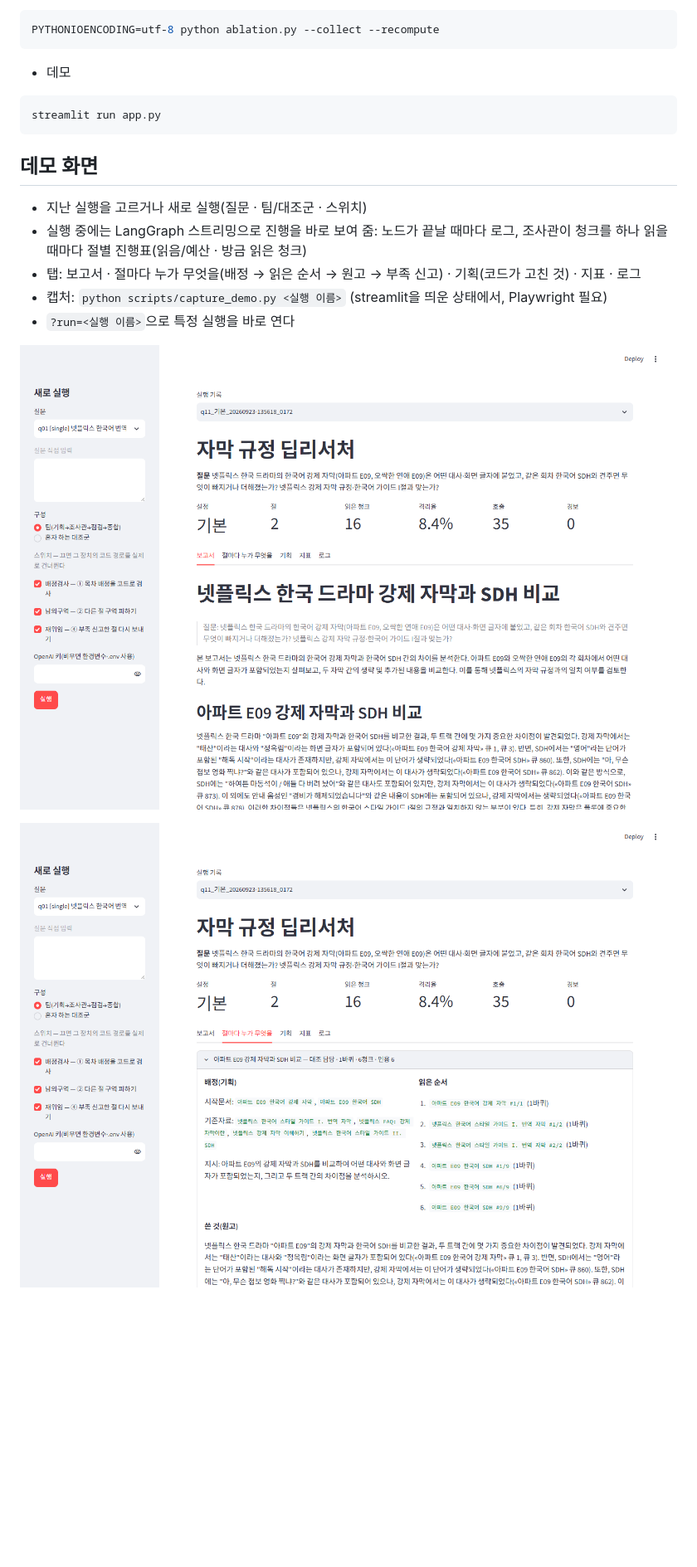
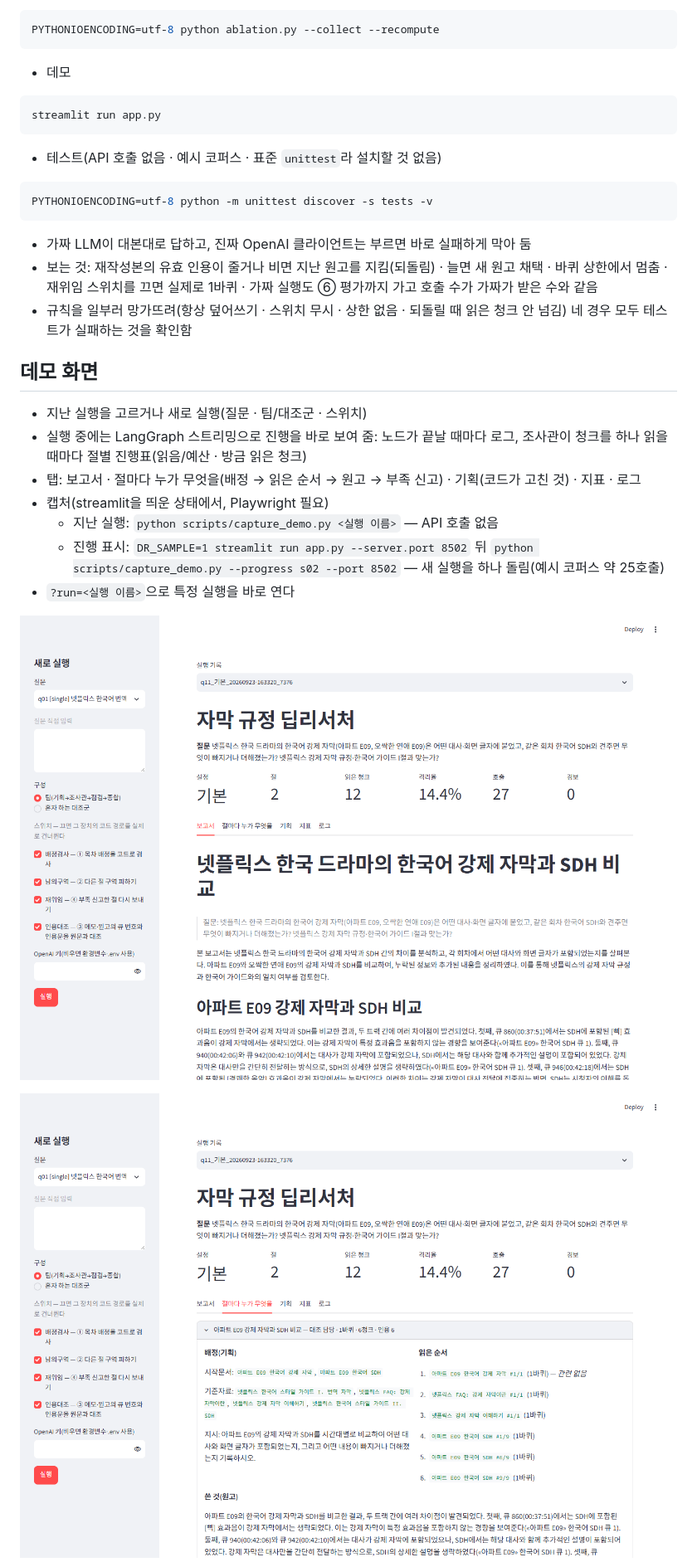
Before and after one commit to tigermorning/my-deep-researcher, a Markdown page: README.md, the part around one of its changes. Shown at 83% size. Drawn GitHub-style; pictures changed too: docs/demo.png, docs/demo_sections.png; blank space fills up the shorter version.

````diff
--- a/README.md
+++ b/README.md
@@ -150,12 +151,24 @@ PYTHONIOENCODING=utf-8 python ablation.py --collect --recompute
 streamlit run app.py
 ```
 
+- 테스트(API 호출 없음 · 예시 코퍼스 · 표준 `unittest`라 설치할 것 없음)
+
+```bash
+PYTHONIOENCODING=utf-8 python -m unittest discover -s tests -v
+```
+
+  - 가짜 LLM이 대본대로 답하고, 진짜 OpenAI 클라이언트는 부르면 바로 실패하게 막아 둠
+  - 보는 것: 재작성본의 유효 인용이 줄거나 비면 지난 원고를 지킴(되돌림) · 늘면 새 원고 채택 · 바퀴 상한에서 멈춤 · 재위임 스위치를 끄면 실제로 1바퀴 · 가짜 실행도 ⑥ 평가까지 가고 호출 수가 가짜가 받은 수와 같음
+  - 규칙을 일부러 망가뜨려(항상 덮어쓰기 · 스위치 무시 · 상한 없음 · 되돌릴 때 읽은 청크 안 넘김) 네 경우 모두 테스트가 실패하는 것을 확인함
+
 ## 데모 화면
 
 - 지난 실행을 고르거나 새로 실행(질문 · 팀/대조군 · 스위치)
 - 실행 중에는 LangGraph 스트리밍으로 진행을 바로 보여 줌: 노드가 끝날 때마다 로그, 조사관이 청크를 하나 읽을 때마다 절별 진행표(읽음/예산 · 방금 읽은 청크)
 - 탭: 보고서 · 절마다 누가 무엇을(배정 → 읽은 순서 → 원고 → 부족 신고) · 기획(코드가 고친 것) · 지표 · 로그
-- 캡처: `python scripts/capture_demo.py <실행 이름>` (streamlit을 띄운 상태에서, Playwright 필요)
+- 캡처(streamlit을 띄운 상태에서, Playwright 필요)
+  - 지난 실행: `python scripts/capture_demo.py <실행 이름>` — API 호출 없음
+  - 진행 표시: `DR_SAMPLE=1 streamlit run app.py --server.port 8502` 뒤 `python scripts/capture_demo.py --progress s02 --port 8502` — 새 실행을 하나 돌림(예시 코퍼스 약 25호출)
 - `?run=<실행 이름>`으로 특정 실행을 바로 연다
 
 ![데모 첫 화면](docs/demo.png)
````
Also changed, not shown: other parts of README.md (+4 -1 lines), HANDOFF.md (+3 -3 lines), REPORT.md (+4 -0 lines), docs/demo_progress.png (added), 2 other files.
